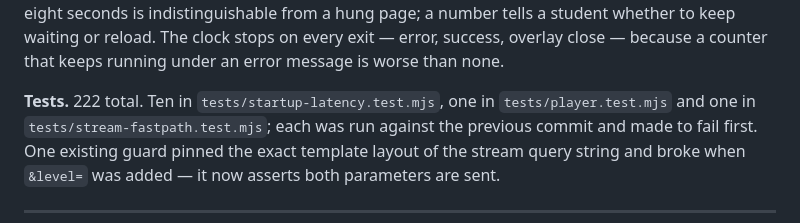
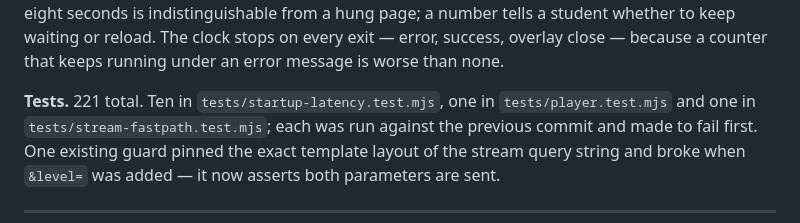
Before and after one commit to arslanansari1629-blip/ARS, a Markdown page: CHANGELOG.md, the part around the change. GitHub-like rendering.

Commit message:
Count the tests correctly in the changelog
Co-authored-by: arena-agent <297053741+arena-agent@users.noreply.github.com>

```diff
--- a/CHANGELOG.md
+++ b/CHANGELOG.md
@@ -254,7 +254,7 @@ is indistinguishable from a hung page; a number tells a student whether to keep
 waiting or reload. The clock stops on every exit — error, success, overlay close —
 because a counter that keeps running under an error message is worse than none.
 
-**Tests.** 222 total. Ten in `tests/startup-latency.test.mjs`, one in
+**Tests.** 221 total. Ten in `tests/startup-latency.test.mjs`, one in
 `tests/player.test.mjs` and one in `tests/stream-fastpath.test.mjs`; each was run
 against the previous commit and made to fail first. One existing guard pinned the
 exact template layout of the stream query string and broke when `&level=` was
```
